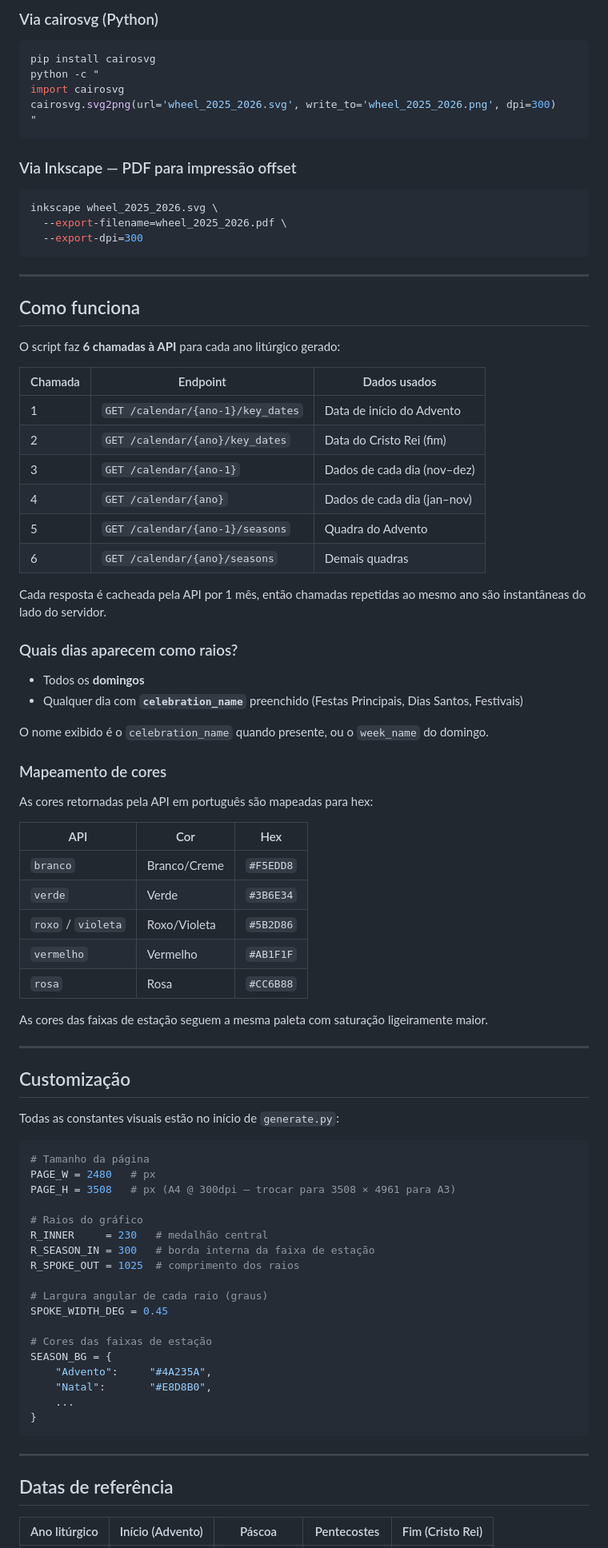
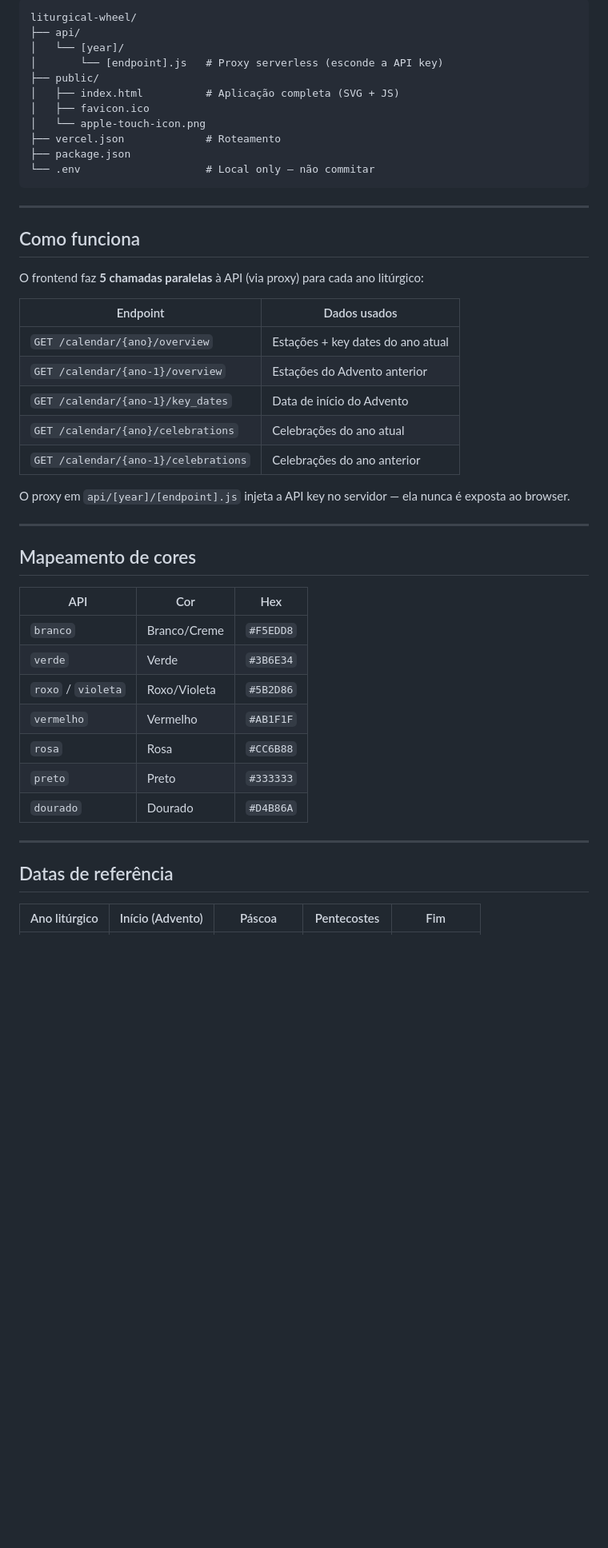
Before and after one commit to dodopok/estevao-liturgical-wheel, a Markdown page: README.md, the part around one of its changes. Shown at 80% size. GitHub-like rendering; blank space fills up the shorter version.

Commit message:
feat: readme

````diff
--- a/README.md
+++ b/README.md
@@ -80,50 +81,36 @@ inkscape wheel_2025_2026.svg \
 ```
-
-### Via cairosvg (Python)
-
-```bash
-pip install cairosvg
-python -c "
-import cairosvg
-cairosvg.svg2png(url='wheel_2025_2026.svg', write_to='wheel_2025_2026.png', dpi=300)
-"
-```
-
-### Via Inkscape — PDF para impressão offset
-
-```bash
-inkscape wheel_2025_2026.svg \
-  --export-filename=wheel_2025_2026.pdf \
-  --export-dpi=300
+liturgical-wheel/
+├── api/
+│   └── [year]/
+│       └── [endpoint].js   # Proxy serverless (esconde a API key)
+├── public/
+│   ├── index.html          # Aplicação completa (SVG + JS)
+│   ├── favicon.ico
+│   └── apple-touch-icon.png
+├── vercel.json             # Roteamento
+├── package.json
+└── .env                    # Local only — não commitar
 ```
 
 ---
 
 ## Como funciona
 
-O script faz **6 chamadas à API** para cada ano litúrgico gerado:
+O frontend faz **5 chamadas paralelas** à API (via proxy) para cada ano litúrgico:
 
-| Chamada | Endpoint | Dados usados |
-|---|---|---|
-| 1 | `GET /calendar/{ano-1}/key_dates` | Data de início do Advento |
-| 2 | `GET /calendar/{ano}/key_dates` | Data do Cristo Rei (fim) |
-| 3 | `GET /calendar/{ano-1}` | Dados de cada dia (nov–dez) |
-| 4 | `GET /calendar/{ano}` | Dados de cada dia (jan–nov) |
-| 5 | `GET /calendar/{ano-1}/seasons` | Quadra do Advento |
-| 6 | `GET /calendar/{ano}/seasons` | Demais quadras |
+| Endpoint | Dados usados |
+|---|---|
+| `GET /calendar/{ano}/overview` | Estações + key dates do ano atual |
+| `GET /calendar/{ano-1}/overview` | Estações do Advento anterior |
+| `GET /calendar/{ano-1}/key_dates` | Data de início do Advento |
+| `GET /calendar/{ano}/celebrations` | Celebrações do ano atual |
+| `GET /calendar/{ano-1}/celebrations` | Celebrações do ano anterior |
 
-Cada resposta é cacheada pela API por 1 mês, então chamadas repetidas ao mesmo ano são instantâneas do lado do servidor.
+O proxy em `api/[year]/[endpoint].js` injeta a API key no servidor — ela nunca é exposta ao browser.
 
-### Quais dias aparecem como raios?
+---
 
-- Todos os **domingos**
-- Qualquer dia com **`celebration_name`** preenchido (Festas Principais, Dias Santos, Festivais)
-
-O nome exibido é o `celebration_name` quando presente, ou o `week_name` do domingo.
-
-### Mapeamento de cores
-
-As cores retornadas pela API em português são mapeadas para hex:
+## Mapeamento de cores
 
 | API | Cor | Hex |
 |---|---|---|
@@ -132,39 +119,12 @@ As cores retornadas pela API em português são mapeadas para hex:
 | `roxo` / `violeta` | Roxo/Violeta | `#5B2D86` |
 | `vermelho` | Vermelho | `#AB1F1F` |
 | `rosa` | Rosa | `#CC6B88` |
-
-As cores das faixas de estação seguem a mesma paleta com saturação ligeiramente maior.
-
----
-
-## Customização
-
-Todas as constantes visuais estão no início de `generate.py`:
-
-```python
-# Tamanho da página
-PAGE_W = 2480   # px
-PAGE_H = 3508   # px (A4 @ 300dpi — trocar para 3508 × 4961 para A3)
-
-# Raios do gráfico
-R_INNER     = 230   # medalhão central
-R_SEASON_IN = 300   # borda interna da faixa de estação
-R_SPOKE_OUT = 1025  # comprimento dos raios
-
-# Largura angular de cada raio (graus)
-SPOKE_WIDTH_DEG = 0.45
-
-# Cores das faixas de estação
-SEASON_BG = {
-    "Advento":     "#4A235A",
-    "Natal":       "#E8D8B0",
-    ...
-}
-```
+| `preto` | Preto | `#333333` |
+| `dourado` | Dourado | `#D4B86A` |
 
 ---
 
 ## Datas de referência
 
-| Ano litúrgico | Início (Advento) | Páscoa | Pentecostes | Fim (Cristo Rei) |
+| Ano litúrgico | Início (Advento) | Páscoa | Pentecostes | Fim |
 |---|---|---|---|---|
````
Also changed, not shown: other parts of README.md (+62 -62 lines).
